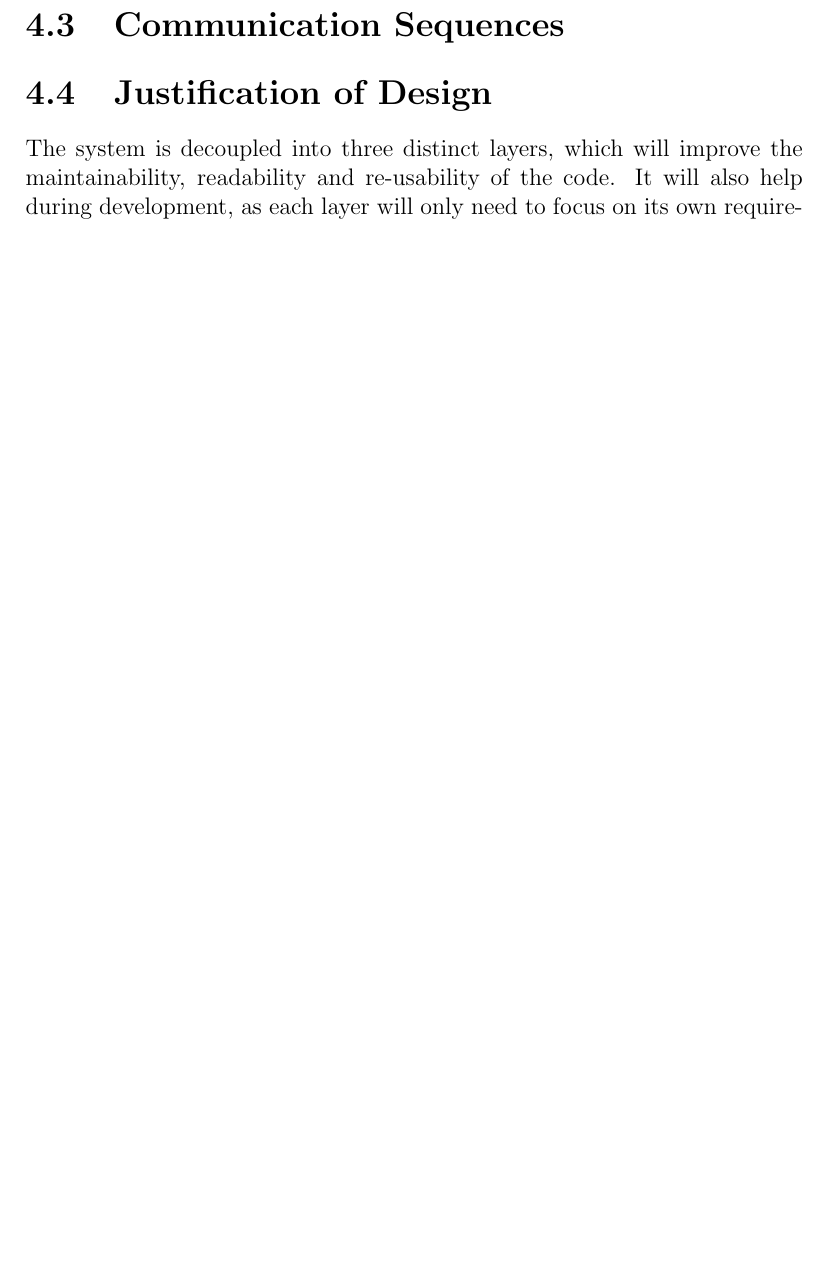
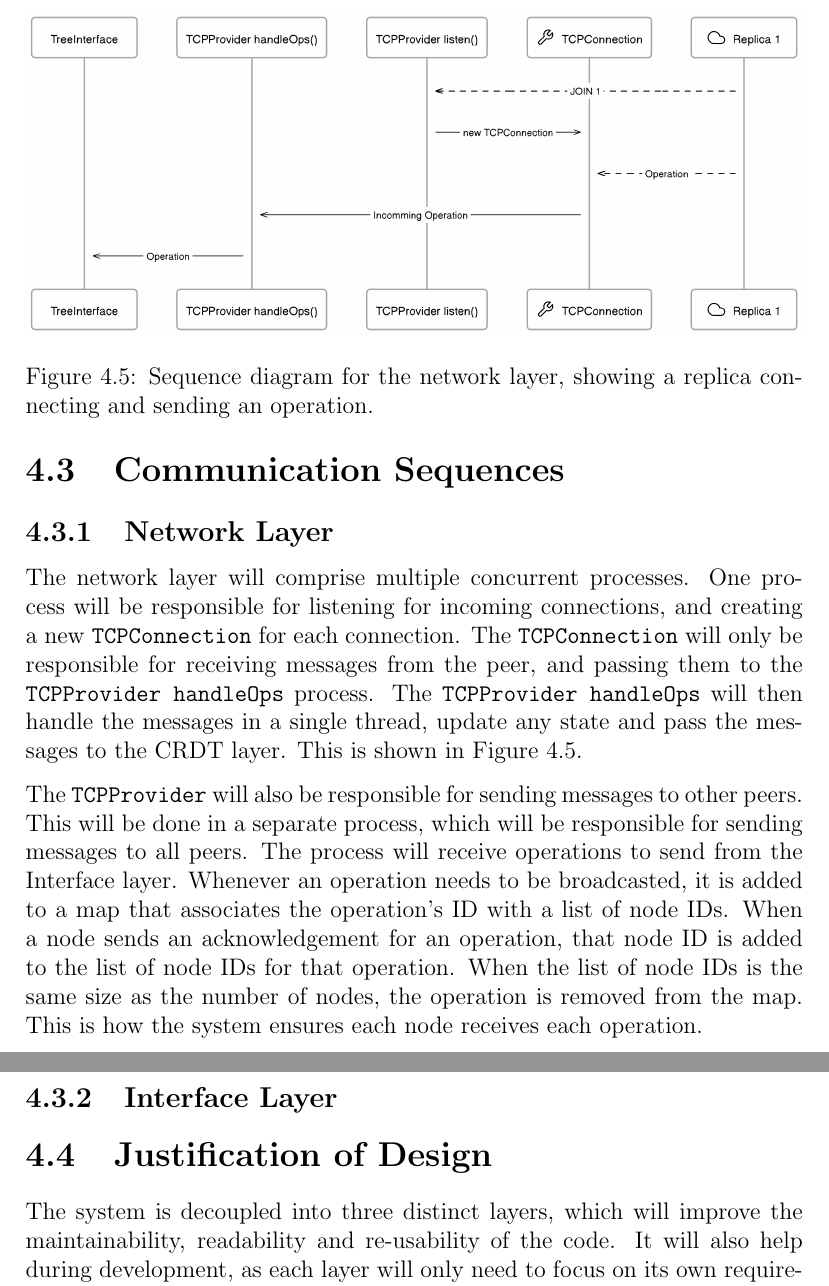
Before and after one commit to FelixWhitefield/Tree-CRDTs-With-Move, a LaTeX thesis (Report/main.tex): part of page 35 of 46 before the commit and two parts of pages 36 and 37 of 48 after it, the two joined at a grey line, cut at the place of the change, the shorter picture padded with empty space. Compiled offline with pdfLaTeX.

Commit message:
added network sequence diagram

```diff
--- a/Report/main.tex
+++ b/Report/main.tex
@@ -581,6 +582,21 @@ The interface \texttt{ConnectionProvider} is shown in Figure \ref{fig:connection
 The \texttt{TCPConnection} class is responsible for sending and receiving messages to and from a single peer. When a node joins after being offline, this class is responsible for sending all buffered messages to the peer. It will not handle messages directly, instead it will pass them to the \texttt{TCPProvider} for handling. This helps to avoid race conditions, as the \texttt{TCPProvider} will handle all messages in a single thread. \par
 
 \section{Communication Sequences}
+
+\subsection{Network Layer}
+
+The network layer will comprise multiple concurrent processes. One process will be responsible for listening for incoming connections, and creating a new \texttt{TCPConnection} for each connection. The \texttt{TCPConnection} will only be responsible for receiving messages from the peer, and passing them to the \texttt{TCPProvider handleOps} process. The \texttt{TCPProvider handleOps} will then handle the messages in a single thread, update any state and pass the messages to the CRDT layer. This is shown in Figure \ref{fig:netsequence}. \par
+
+The \texttt{TCPProvider} will also be responsible for sending messages to other peers. This will be done in a separate process, which will be responsible for sending messages to all peers. The process will receive operations to send from the Interface layer. Whenever an operation needs to be broadcasted, it is added to a map that associates the operation's ID with a list of node IDs. When a node sends an acknowledgement for an operation, that node ID is added to the list of node IDs for that operation. When the list of node IDs is the same size as the number of nodes, the operation is removed from the map. This is how the system ensures each node receives each operation. \par
+
+\begin{figure}
+    \centering
+    \includegraphics[width=1\textwidth]{networksequence.png}
+    \caption{Sequence diagram for the network layer, showing a replica connecting and sending an operation.}
+    \label{fig:netsequence}
+\end{figure}
+
+\subsection{Interface Layer}
 
 
 
```
Also changed, not shown: Report/main.pdf, Report/networksequence.png (added), Report/main.tex (3 more changed lines).
